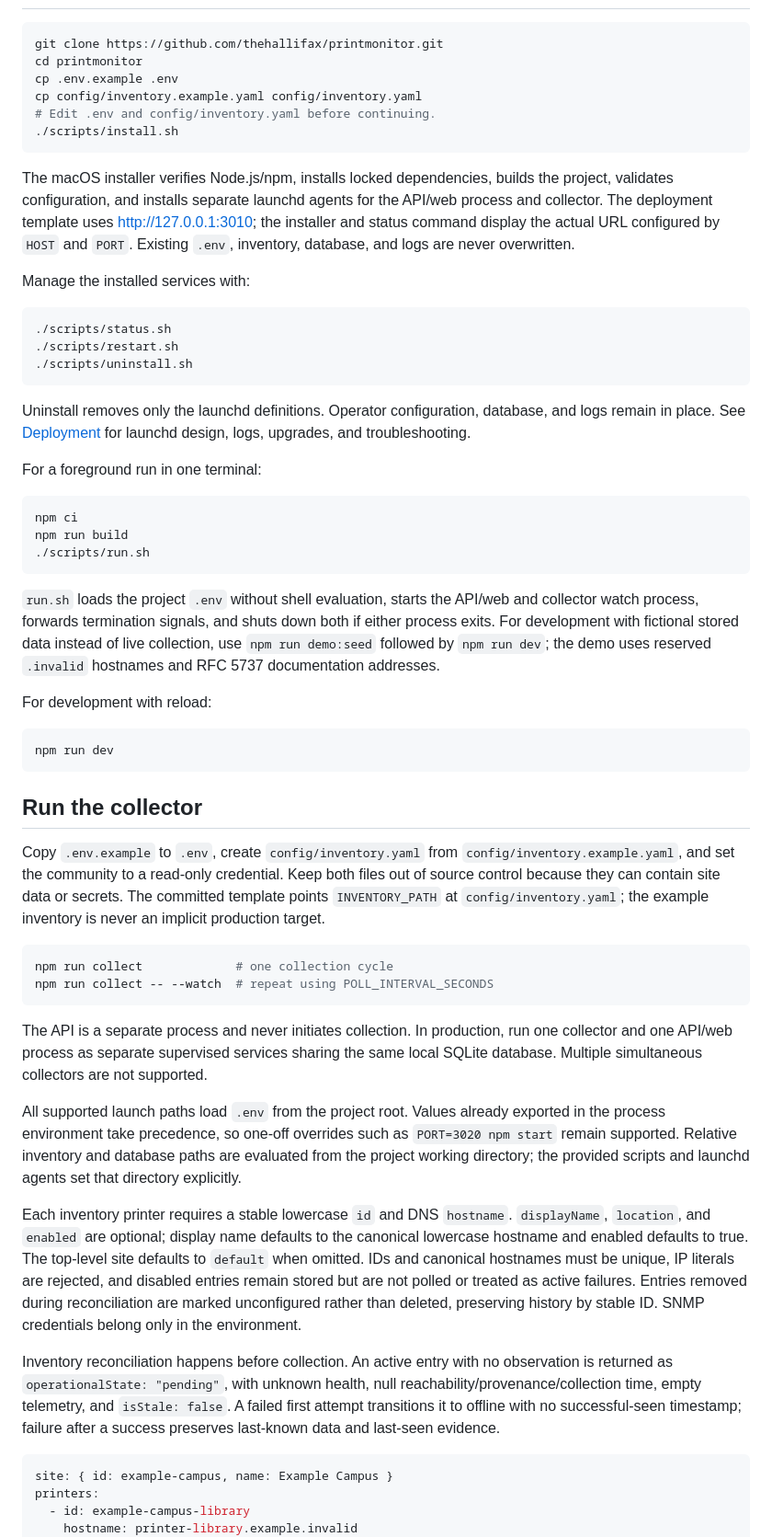
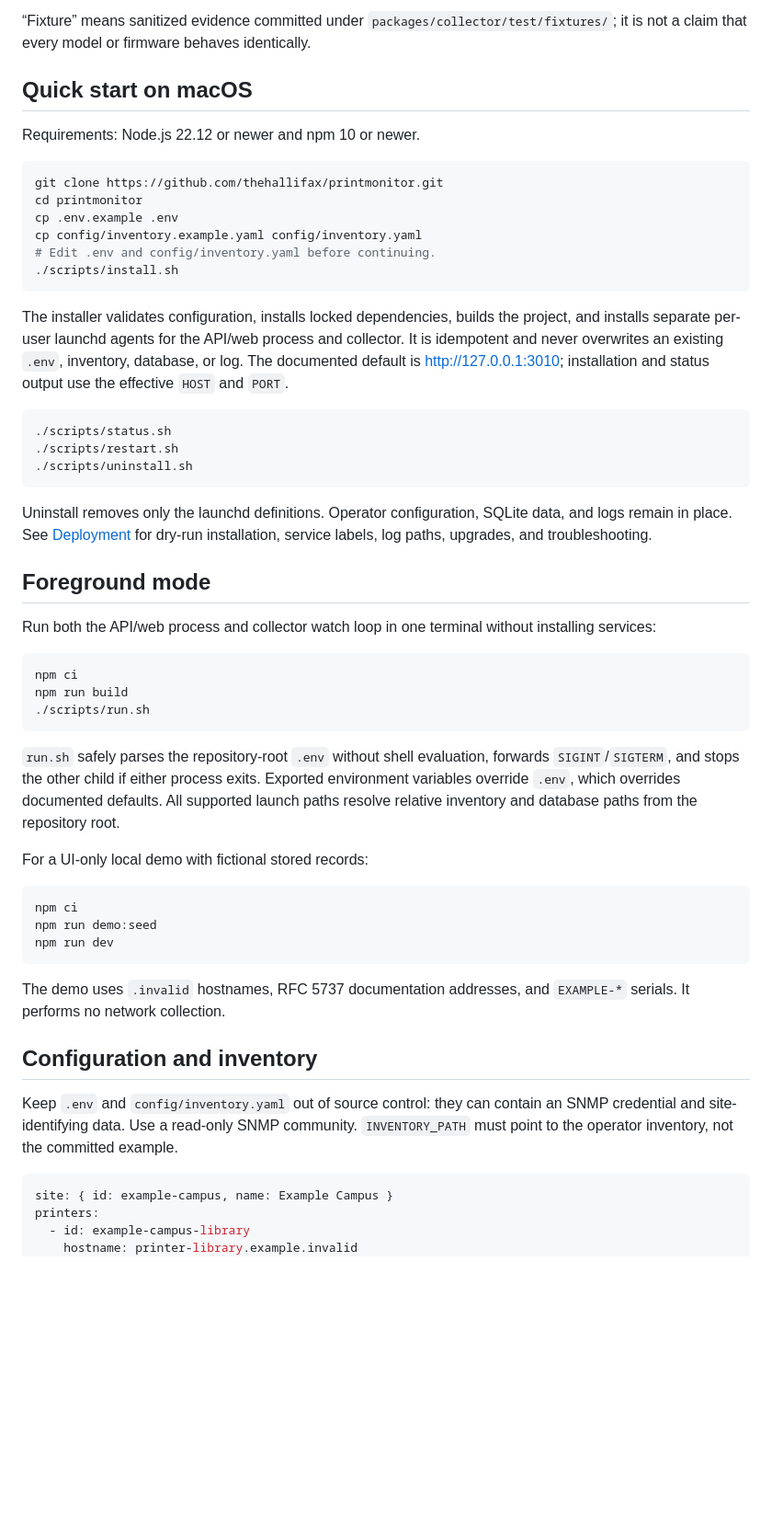
Before and after one commit to thehallifax/printmonitor, a Markdown page: README.md, the part around the change printed below. Shown: that part at 92% size. Rendered like a GitHub page; blank space fills up the shorter version.

````diff
--- a/README.md
+++ b/README.md
@@ -29,3 +47,8 @@ No device-changing operation is implemented. In particular, the codebase contain
+“Fixture” means sanitized evidence committed under `packages/collector/test/fixtures/`; it is not a claim that every model or firmware behaves identically.
+
+## Quick start on macOS
+
+Requirements: Node.js 22.12 or newer and npm 10 or newer.
 
 ```bash
 git clone https://github.com/thehallifax/printmonitor.git
@@ -36,9 +59,7 @@ cp config/inventory.example.yaml config/inventory.yaml
 ./scripts/install.sh
 ```
 
-The macOS installer verifies Node.js/npm, installs locked dependencies, builds the project, validates configuration, and installs separate launchd agents for the API/web process and collector. The deployment template uses <http://127.0.0.1:3010>; the installer and status command display the actual URL configured by `HOST` and `PORT`. Existing `.env`, inventory, database, and logs are never overwritten.
-
-Manage the installed services with:
+The installer validates configuration, installs locked dependencies, builds the project, and installs separate per-user launchd agents for the API/web process and collector. It is idempotent and never overwrites an existing `.env`, inventory, database, or log. The documented default is <http://127.0.0.1:3010>; installation and status output use the effective `HOST` and `PORT`.
 
 ```bash
 ./scripts/status.sh
@@ -46,9 +67,11 @@ Manage the installed services with:
 ./scripts/uninstall.sh
 ```
 
-Uninstall removes only the launchd definitions. Operator configuration, database, and logs remain in place. See [Deployment](docs/DEPLOYMENT.md) for launchd design, logs, upgrades, and troubleshooting.
+Uninstall removes only the launchd definitions. Operator configuration, SQLite data, and logs remain in place. See [Deployment](docs/DEPLOYMENT.md) for dry-run installation, service labels, log paths, upgrades, and troubleshooting.
 
-For a foreground run in one terminal:
+## Foreground mode
+
+Run both the API/web process and collector watch loop in one terminal without installing services:
 
 ```bash
 npm ci
@@ -56,30 +79,21 @@ npm run build
 ./scripts/run.sh
 ```
 
-`run.sh` loads the project `.env` without shell evaluation, starts the API/web and collector watch process, forwards termination signals, and shuts down both if either process exits. For development with fictional stored data instead of live collection, use `npm run demo:seed` followed by `npm run dev`; the demo uses reserved `.invalid` hostnames and RFC 5737 documentation addresses.
+`run.sh` safely parses the repository-root `.env` without shell evaluation, forwards `SIGINT`/`SIGTERM`, and stops the other child if either process exits. Exported environment variables override `.env`, which overrides documented defaults. All supported launch paths resolve relative inventory and database paths from the repository root.
 
-For development with reload:
+For a UI-only local demo with fictional stored records:
 
 ```bash
+npm ci
+npm run demo:seed
 npm run dev
 ```
 
-## Run the collector
+The demo uses `.invalid` hostnames, RFC 5737 documentation addresses, and `EXAMPLE-*` serials. It performs no network collection.
 
-Copy `.env.example` to `.env`, create `config/inventory.yaml` from `config/inventory.example.yaml`, and set the community to a read-only credential. Keep both files out of source control because they can contain site data or secrets. The committed template points `INVENTORY_PATH` at `config/inventory.yaml`; the example inventory is never an implicit production target.
+## Configuration and inventory
 
-```bash
-npm run collect             # one collection cycle
-npm run collect -- --watch  # repeat using POLL_INTERVAL_SECONDS
-```
-
-The API is a separate process and never initiates collection. In production, run one collector and one API/web process as separate supervised services sharing the same local SQLite database. Multiple simultaneous collectors are not supported.
-
-All supported launch paths load `.env` from the project root. Values already exported in the process environment take precedence, so one-off overrides such as `PORT=3020 npm start` remain supported. Relative inventory and database paths are evaluated from the project working directory; the provided scripts and launchd agents set that directory explicitly.
-
-Each inventory printer requires a stable lowercase `id` and DNS `hostname`. `displayName`, `location`, and `enabled` are optional; display name defaults to the canonical lowercase hostname and enabled defaults to true. The top-level site defaults to `default` when omitted. IDs and canonical hostnames must be unique, IP literals are rejected, and disabled entries remain stored but are not polled or treated as active failures. Entries removed during reconciliation are marked unconfigured rather than deleted, preserving history by stable ID. SNMP credentials belong only in the environment.
-
-Inventory reconciliation happens before collection. An active entry with no observation is returned as `operationalState: "pending"`, with unknown health, null reachability/provenance/collection time, empty telemetry, and `isStale: false`. A failed first attempt transitions it to offline with no successful-seen timestamp; failure after a success preserves last-known data and last-seen evidence.
+Keep `.env` and `config/inventory.yaml` out of source control: they can contain an SNMP credential and site-identifying data. Use a read-only SNMP community. `INVENTORY_PATH` must point to the operator inventory, not the committed example.
 
 ```yaml
 site: { id: example-campus, name: Example Campus }
````
Also changed, not shown: other parts of README.md (+77 -65 lines), docs/DEPLOYMENT.md (+2 -2 lines), docs/images/fleet-dashboard.png (added), docs/images/printer-detail.png (added).
